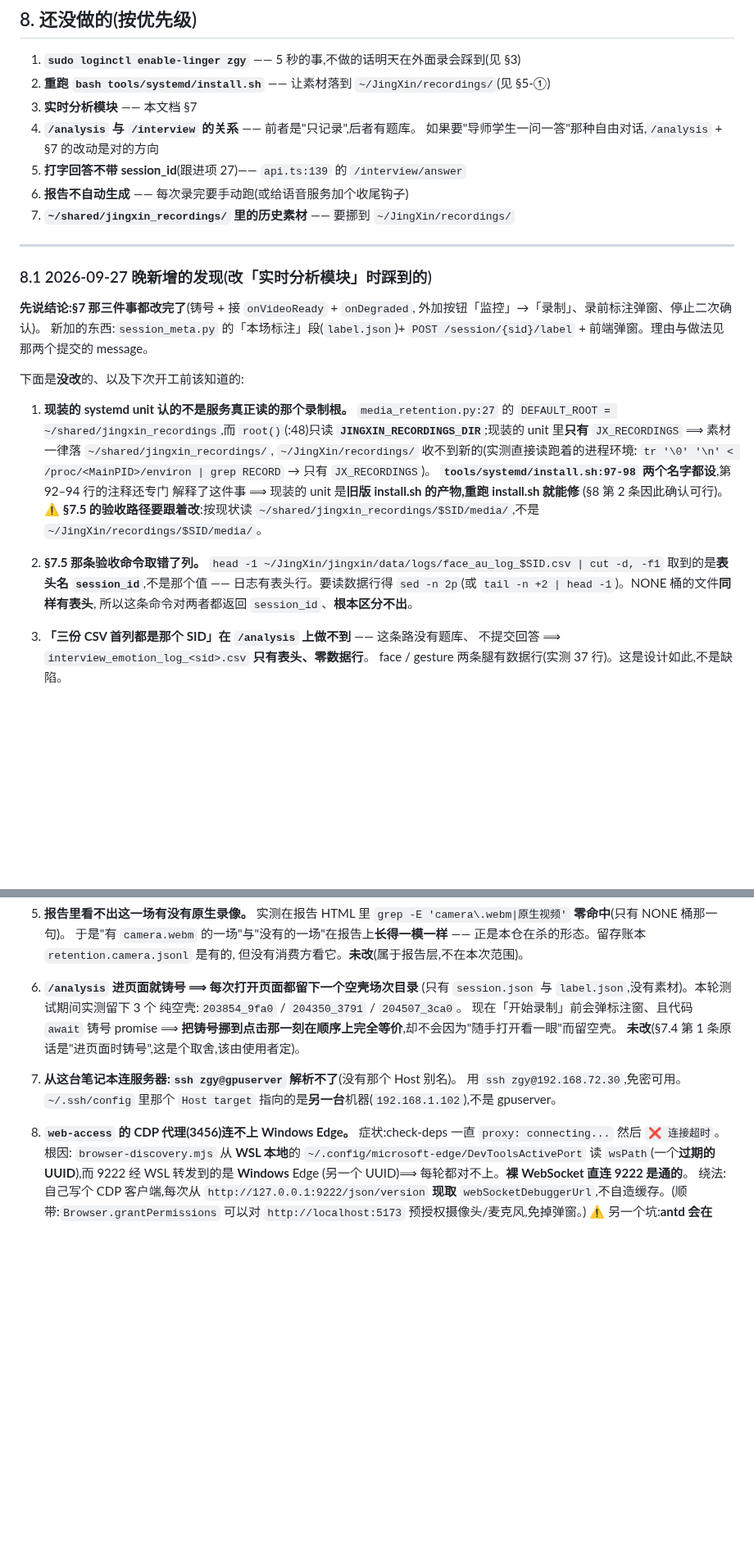
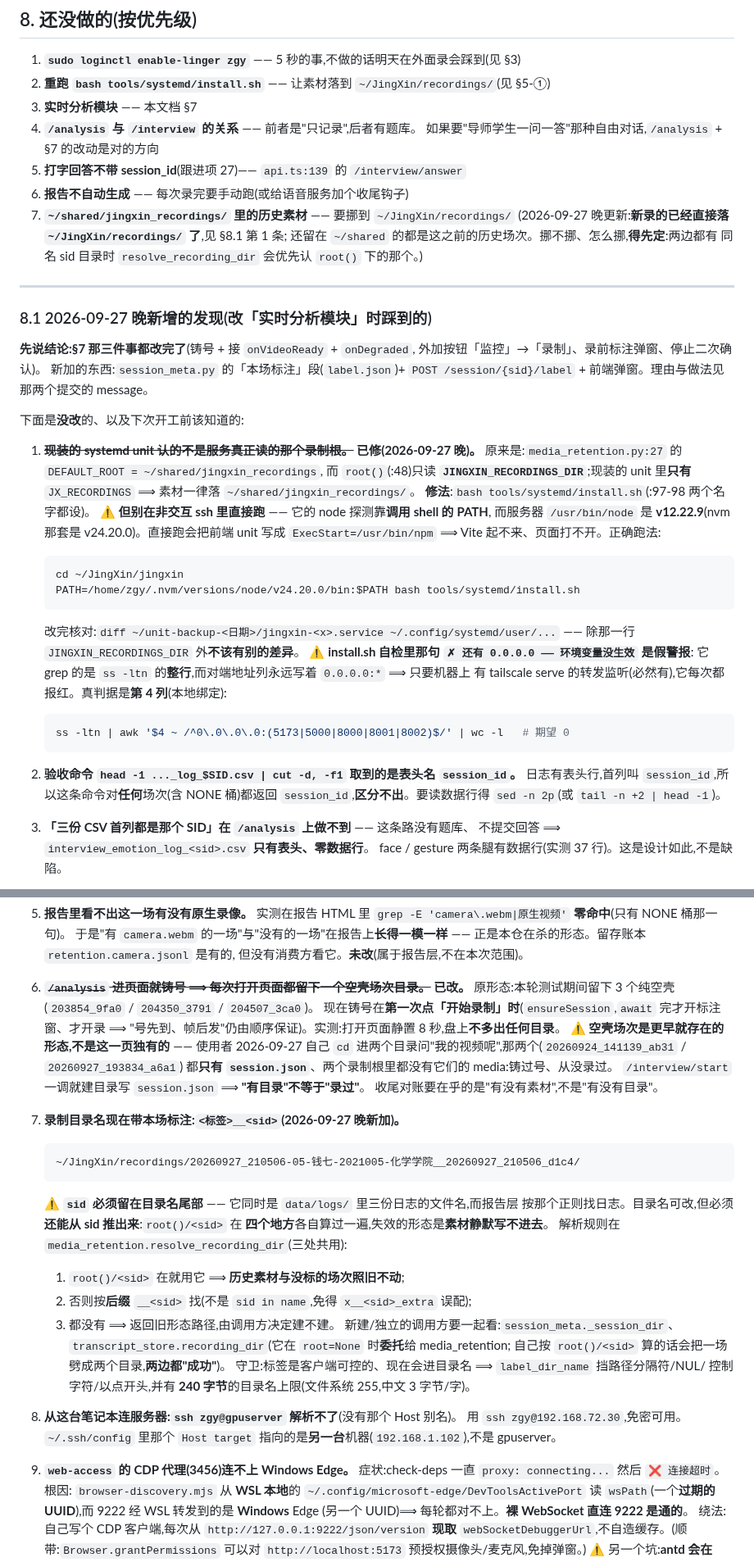
Before and after one commit to huihuibuhui227-svg/JingXin, a Markdown page: docs/交接日志_2026-09-27.md, 2 parts joined by grey strips. Shown at 82% size. GitHub-like rendering; blank space fills up the shorter version.

Commit message:
docs(交接): §8.1 更新 —— 两条已修 + 改名规则 + install.sh 的两个坑
已修并核过:
* **录制根**:重跑 `install.sh` 后素材直接落 `~/JingXin/recordings/`。
  ⚠️ 记下跑法:**必须在 PATH 里带上 nvm 的 node** —— 服务器 `/usr/bin/node` 是
  v12.22.9(nvm 是 v24.20.0),非交互 ssh 里直接跑会把前端 unit 写成
  `ExecStart=/usr/bin/npm` ⟹ Vite 起不来、页面打不开。实测踩到过(`--dry` 拦住的)。
  同条记下 **install.sh 自检里那句 `✗ 还有 0.0.0.0` 是假警报**:它 grep `ss -ltn`
  的**整行**,而对端地址列永远是 `0.0.0.0:*` ⟹ 有 tailscale serve 就必然报红。
  真判据是第 4 列。
* **空壳场次**:铸号挪到第一次点「开始录制」,实测打开页面静置 8 秒不多出目录。
  并记下使用者自己撞见的两个空壳(`20260924_141139_ab31` / `20260927_193834_a6a1`,
  只有 `session.json`、两个根里都没有 media)—— **"有目录"不等于"录过"**,
  收尾对账该在乎素材而不是目录。

新增条目:录制目录名 `<标签>__<sid>` 的解析规则与守卫,以及"为什么 sid 必须留在
尾部"(它同时是三份日志的文件名,报告按那个正则找)、三处解析必须共用
(`transcript_store` 在 `root=None` 时要**委托**,自己算会把一场劈成两个目录)。

§8 第 7 条(历史素材要不要从 `~/shared` 挪)补了一句:挪之前先定 —— 两边同名 sid 时
`resolve_recording_dir` 优先认 `root()` 下那个。

````diff
--- a/docs/交接日志_2026-09-27.md
+++ b/docs/交接日志_2026-09-27.md
@@ -238,6 +238,9 @@ interface UseCameraProps {
 5. **打字回答不带 session_id**(跟进项 27)—— `api.ts:139` 的 `/interview/answer`
 6. **报告不自动生成** —— 每次录完要手动跑(或给语音服务加个收尾钩子)
 7. **`~/shared/jingxin_recordings/` 里的历史素材** —— 要挪到 `~/JingXin/recordings/`
+   (2026-09-27 晚更新:**新录的已经直接落 `~/JingXin/recordings/` 了**,见 §8.1 第 1 条;
+   还留在 `~/shared` 的都是这之前的历史场次。挪不挪、怎么挪,**得先定**:两边都有
+   同名 sid 目录时 `resolve_recording_dir` 会优先认 `root()` 下的那个。)
 
 ---
 
@@ -250,23 +253,33 @@ interface UseCameraProps {
 
 下面是**没改**的、以及下次开工前该知道的:
 
-1. **现装的 systemd unit 认的不是服务真正读的那个录制根。**
-   `media_retention.py:27` 的 `DEFAULT_ROOT = ~/shared/jingxin_recordings`,而
-   `root()`(:48)只读 **`JINGXIN_RECORDINGS_DIR`**;现装的 unit 里**只有**
-   `JX_RECORDINGS` ⟹ 素材一律落 `~/shared/jingxin_recordings/`,
-   `~/JingXin/recordings/` 收不到新的(实测直接读跑着的进程环境:
-   `tr '\0' '\n' < /proc/<MainPID>/environ | grep RECORD` → 只有 `JX_RECORDINGS`)。
-   **`tools/systemd/install.sh:97-98` 两个名字都设**,第 92–94 行的注释还专门
-   解释了这件事 ⟹ 现装的 unit 是**旧版 install.sh 的产物,重跑 install.sh 就能修**
-   (§8 第 2 条因此确认可行)。
-   ⚠️ **§7.5 的验收路径要跟着改**:按现状读
-   `~/shared/jingxin_recordings/$SID/media/`,不是 `~/JingXin/recordings/$SID/media/`。
+1. **~~现装的 systemd unit 认的不是服务真正读的那个录制根。~~ 已修(2026-09-27 晚)。**
+   原来是:`media_retention.py:27` 的 `DEFAULT_ROOT = ~/shared/jingxin_recordings`,
+   而 `root()`(:48)只读 **`JINGXIN_RECORDINGS_DIR`**;现装的 unit 里**只有**
+   `JX_RECORDINGS` ⟹ 素材一律落 `~/shared/jingxin_recordings/`。
+   **修法**:`bash tools/systemd/install.sh`(:97-98 两个名字都设)。
+   ⚠️ **但别在非交互 ssh 里直接跑** —— 它的 node 探测靠**调用 shell 的 PATH**,
+   而服务器 `/usr/bin/node` 是 **v12.22.9**(nvm 那套是 v24.20.0)。直接跑会把前端
+   unit 写成 `ExecStart=/usr/bin/npm` ⟹ Vite 起不来、页面打不开。正确跑法:
 
-2. **§7.5 那条验收命令取错了列。**
-   `head -1 ~/JingXin/jingxin/data/logs/face_au_log_$SID.csv | cut -d, -f1`
-   取到的是**表头名 `session_id`**,不是那个值 —— 日志有表头行。要读数据行得
-   `sed -n 2p`(或 `tail -n +2 | head -1`)。NONE 桶的文件**同样有表头**,
-   所以这条命令对两者都返回 `session_id`、**根本区分不出**。
+   ```bash
+   cd ~/JingXin/jingxin
+   PATH=/home/zgy/.nvm/versions/node/v24.20.0/bin:$PATH bash tools/systemd/install.sh
+   ```
+
+   改完核对:`diff ~/unit-backup-<日期>/jingxin-<x>.service ~/.config/systemd/user/...`
+   —— 除那一行 `JINGXIN_RECORDINGS_DIR` 外**不该有别的差异**。
+   ⚠️ **install.sh 自检里那句 `✗ 还有 0.0.0.0 —— 环境变量没生效` 是假警报**:
+   它 grep 的是 `ss -ltn` 的**整行**,而对端地址列永远写着 `0.0.0.0:*` ⟹ 只要机器上
+   有 tailscale serve 的转发监听(必然有),它每次都报红。真判据是**第 4 列**(本地绑定):
+
+   ```bash
+   ss -ltn | awk '$4 ~ /^0\.0\.0\.0:(5173|5000|8000|8001|8002)$/' | wc -l   # 期望 0
+   ```
+
+2. **验收命令 `head -1 ..._log_$SID.csv | cut -d, -f1` 取到的是表头名 `session_id`。**
+   日志有表头行,首列叫 `session_id`,所以这条命令对**任何**场次(含 NONE 桶)都返回
+   `session_id`,**区分不出**。要读数据行得 `sed -n 2p`(或 `tail -n +2 | head -1`)。
 
 3. **「三份 CSV 首列都是那个 SID」在 `/analysis` 上做不到** —— 这条路没有题库、
    不提交回答 ⟹ `interview_emotion_log_<sid>.csv` **只有表头、零数据行**。
@@ -293,18 +306,40 @@ interface UseCameraProps {
    正是本仓在杀的形态。留存账本 `retention.camera.jsonl` 是有的,
    但没有消费方看它。**未改**(属于报告层,不在本次范围)。
 
-6. **`/analysis` 进页面就铸号 ⟹ 每次打开页面都留下一个空壳场次目录**
-   (只有 `session.json` 与 `label.json`,没有素材)。本轮测试期间实测留下 3 个
-   纯空壳:`203854_9fa0` / `204350_3791` / `204507_3ca0`。
-   现在「开始录制」前会弹标注窗、且代码 `await` 铸号 promise ⟹
-   **把铸号挪到点击那一刻在顺序上完全等价**,却不会因为"随手打开看一眼"而留空壳。
-   **未改**(§7.4 第 1 条原话是"进页面时铸号",这是个取舍,该由使用者定)。
+6. **~~`/analysis` 进页面就铸号 ⟹ 每次打开页面都留下一个空壳场次目录。~~ 已改。**
+   原形态:本轮测试期间留下 3 个纯空壳(`203854_9fa0` / `204350_3791` / `204507_3ca0`)。
+   现在铸号在**第一次点「开始录制」时**(`ensureSession`,`await` 完才开标注窗、才开录 ⟹
+   "号先到、帧后发"仍由顺序保证)。实测:打开页面静置 8 秒,盘上**不多出任何目录**。
+   ⚠️ **空壳场次是更早就存在的形态,不是这一页独有的** —— 使用者 2026-09-27 自己 `cd`
+   进两个目录问"我的视频呢",那两个(`20260924_141139_ab31` / `20260927_193834_a6a1`)
+   都**只有 `session.json`**、两个录制根里都没有它们的 media:铸过号、从没录过。
+   `/interview/start` 一调就建目录写 `session.json` ⟹ **"有目录"不等于"录过"**。
+   收尾对账要在乎的是"有没有素材",不是"有没有目录"。
 
-7. **从这台笔记本连服务器:`ssh zgy@gpuserver` 解析不了**(没有那个 Host 别名)。
+7. **录制目录名现在带本场标注:`<标签>__<sid>`(2026-09-27 晚新加)。**
+
+   ```
+   ~/JingXin/recordings/20260927_210506-05-钱七-2021005-化学学院__20260927_210506_d1c4/
+   ```
+
+   ⚠️ **`sid` 必须留在目录名尾部** —— 它同时是 `data/logs/` 里三份日志的文件名,而报告层
+   按那个正则找日志。目录名可改,但必须**还能从 sid 推出来**:`root()/<sid>` 在
+   **四个地方**各自算过一遍,失效的形态是**素材静默写不进去**。
+   解析规则在 `media_retention.resolve_recording_dir`(三处共用):
+   1) `root()/<sid>` 在就用它 ⟹ **历史素材与没标的场次照旧不动**;
+   2) 否则按**后缀** `__<sid>` 找(不是 `sid in name`,免得 `x__<sid>_extra` 误配);
+   3) 都没有 ⟹ 返回旧形态路径,由调用方决定建不建。
+   新建/独立的调用方要一起看:`session_meta._session_dir`、
+   `transcript_store.recording_dir`(它在 `root=None` 时**委托**给 media_retention;
+   自己按 `root()/<sid>` 算的话会把一场劈成两个目录,**两边都"成功"**)。
+   守卫:标签是客户端可控的、现在会进目录名 ⟹ `label_dir_name` 挡路径分隔符/NUL/
+   控制字符/以点开头,并有 **240 字节**的目录名上限(文件系统 255,中文 3 字节/字)。
+
+8. **从这台笔记本连服务器:`ssh zgy@gpuserver` 解析不了**(没有那个 Host 别名)。
    用 `ssh zgy@192.168.72.30`,免密可用。`~/.ssh/config` 里那个 `Host target`
    指向的是**另一台**机器(`192.168.1.102`),不是 gpuserver。
 
-8. **`web-access` 的 CDP 代理(3456)连不上 Windows Edge。** 症状:check-deps
+9. **`web-access` 的 CDP 代理(3456)连不上 Windows Edge。** 症状:check-deps
    一直 `proxy: connecting...` 然后 `❌ 连接超时`。根因:
    `browser-discovery.mjs` 从 **WSL 本地**的 `~/.config/microsoft-edge/DevToolsActivePort`
    读 `wsPath`(一个**过期的 UUID**),而 9222 经 WSL 转发到的是 **Windows** Edge
````
